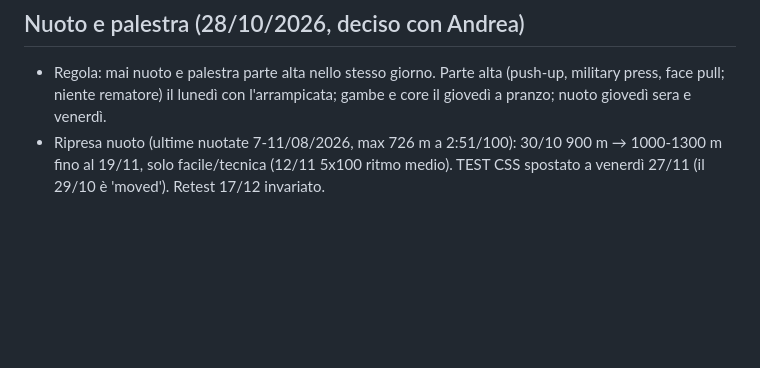
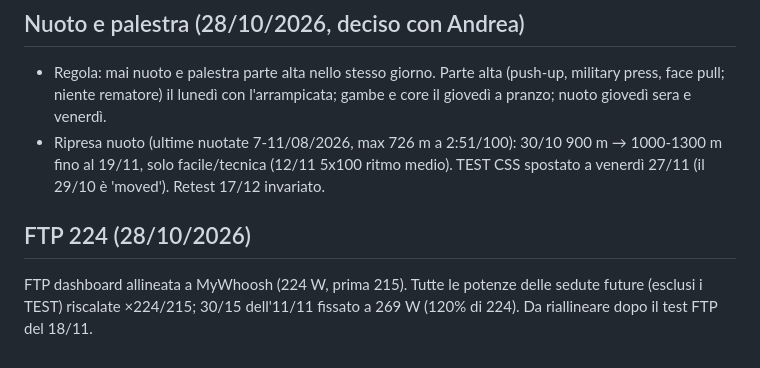
Before and after one commit to andreabarnabe3-droid/sisu-dashboard, a Markdown page: CLAUDE.md, the part around the change. Rendered like a GitHub page; blank space fills up the shorter version.

Commit message:
CLAUDE.md: FTP 224 e potenze del piano riscalate
Co-Authored-By: Claude Opus 5.5 <noreply@anthropic.com>
Claude-Session: https://claude.ai/code/session_016xiicc1MRQE7AH4ZSVyaXw

```diff
--- a/CLAUDE.md
+++ b/CLAUDE.md
@@ -64,3 +64,6 @@ Catena rulli in minuti (limite 900 min, richiesto da Andrea): sui rulli i km son
 ## Nuoto e palestra (28/10/2026, deciso con Andrea)
 - Regola: mai nuoto e palestra parte alta nello stesso giorno. Parte alta (push-up, military press, face pull; niente rematore) il lunedì con l'arrampicata; gambe e core il giovedì a pranzo; nuoto giovedì sera e venerdì.
 - Ripresa nuoto (ultime nuotate 7-11/08/2026, max 726 m a 2:51/100): 30/10 900 m → 1000-1300 m fino al 19/11, solo facile/tecnica (12/11 5x100 ritmo medio). TEST CSS spostato a venerdì 27/11 (il 29/10 è 'moved'). Retest 17/12 invariato.
+
+## FTP 224 (28/10/2026)
+FTP dashboard allineata a MyWhoosh (224 W, prima 215). Tutte le potenze delle sedute future (esclusi i TEST) riscalate ×224/215; 30/15 dell'11/11 fissato a 269 W (120% di 224). Da riallineare dopo il test FTP del 18/11.
```
